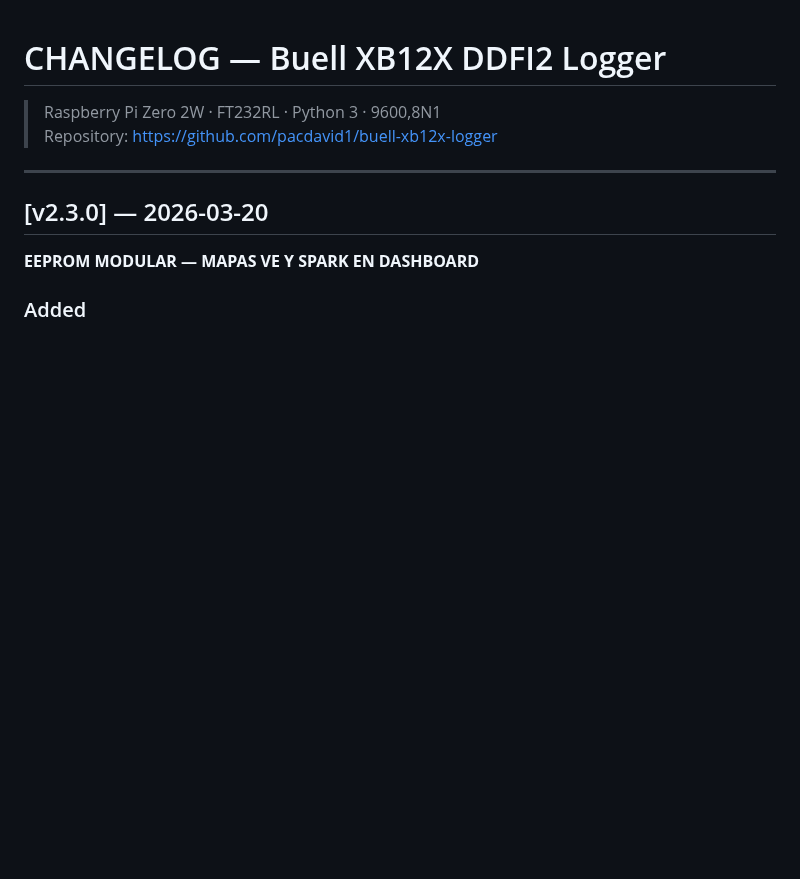
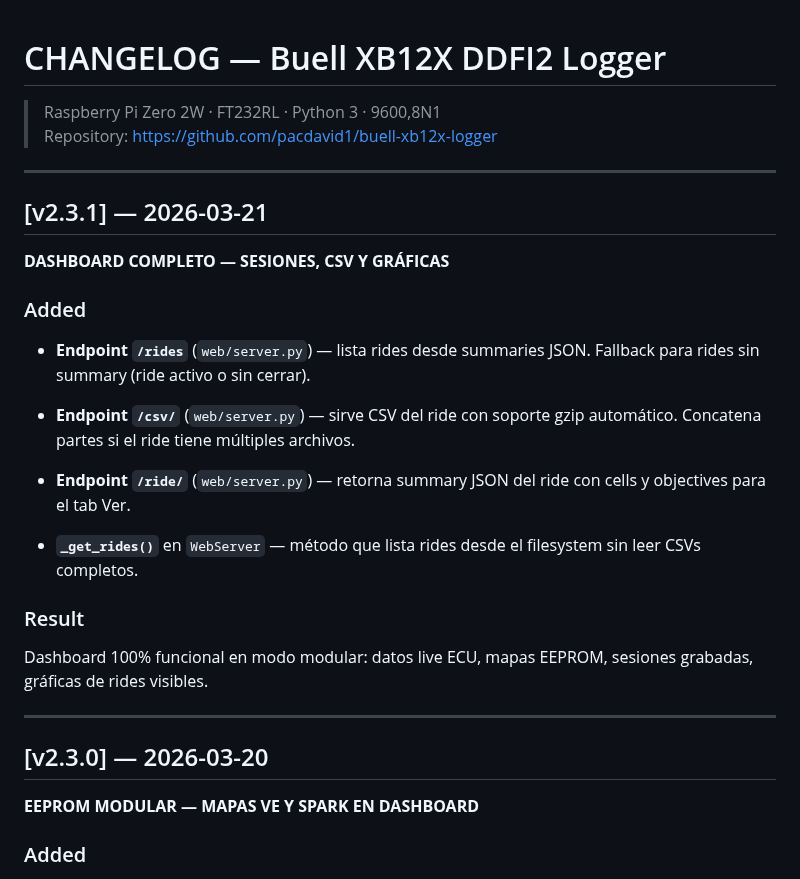
Before and after one commit to pacdavid1/buell-xb12x-logger, a Markdown page: CHANGELOG.md, the part around the change. Rendered like a GitHub page; blank space fills up the shorter version.

Commit message:
docs(changelog): v2.3.1 — dashboard completo modular

```diff
--- a/CHANGELOG.md
+++ b/CHANGELOG.md
@@ -3,6 +3,30 @@
 > Repository: https://github.com/pacdavid1/buell-xb12x-logger
 
 ---
+## [v2.3.1] — 2026-03-21
+**DASHBOARD COMPLETO — SESIONES, CSV Y GRÁFICAS**
+
+### Added
+
+* **Endpoint `/rides`** (`web/server.py`) — lista rides desde summaries JSON.
+  Fallback para rides sin summary (ride activo o sin cerrar).
+
+* **Endpoint `/csv/`** (`web/server.py`) — sirve CSV del ride con soporte
+  gzip automático. Concatena partes si el ride tiene múltiples archivos.
+
+* **Endpoint `/ride/`** (`web/server.py`) — retorna summary JSON del ride
+  con cells y objectives para el tab Ver.
+
+* **`_get_rides()`** en `WebServer` — método que lista rides desde el
+  filesystem sin leer CSVs completos.
+
+### Result
+
+Dashboard 100% funcional en modo modular: datos live ECU, mapas EEPROM,
+sesiones grabadas, gráficas de rides visibles.
+
+---
+
 ## [v2.3.0] — 2026-03-20
 **EEPROM MODULAR — MAPAS VE Y SPARK EN DASHBOARD**
 
```
Also changed, not shown: ARCHITECTURE.md (+1 -1 lines).
